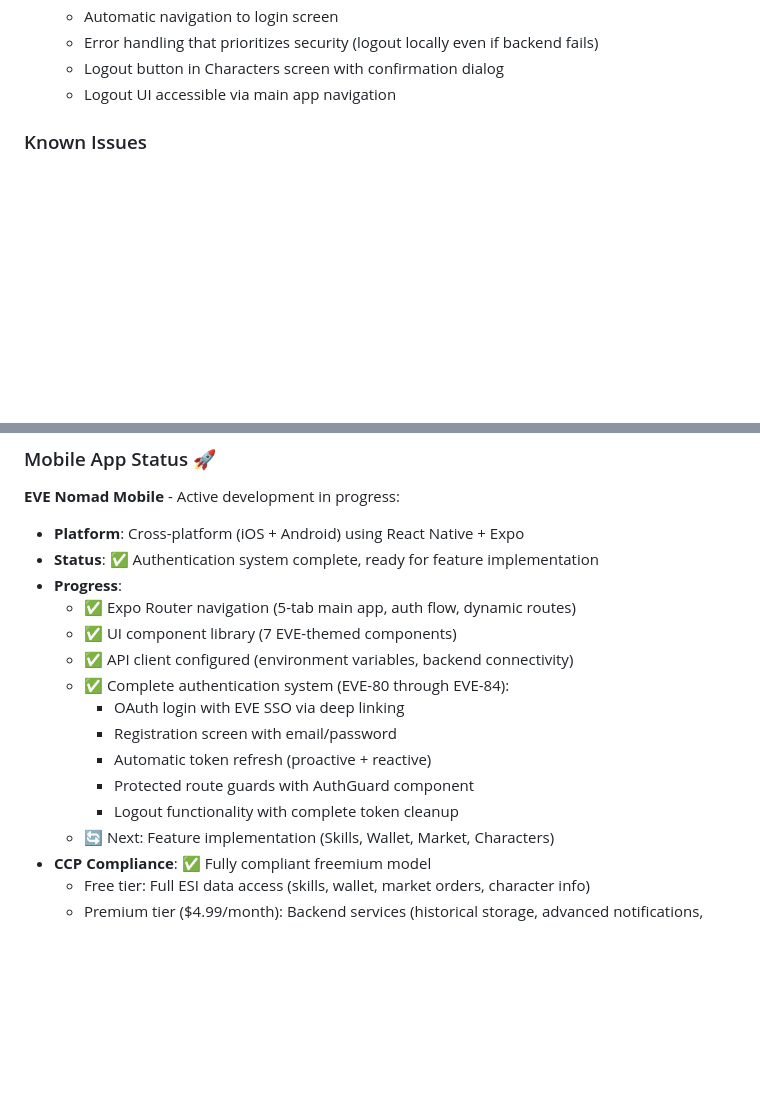
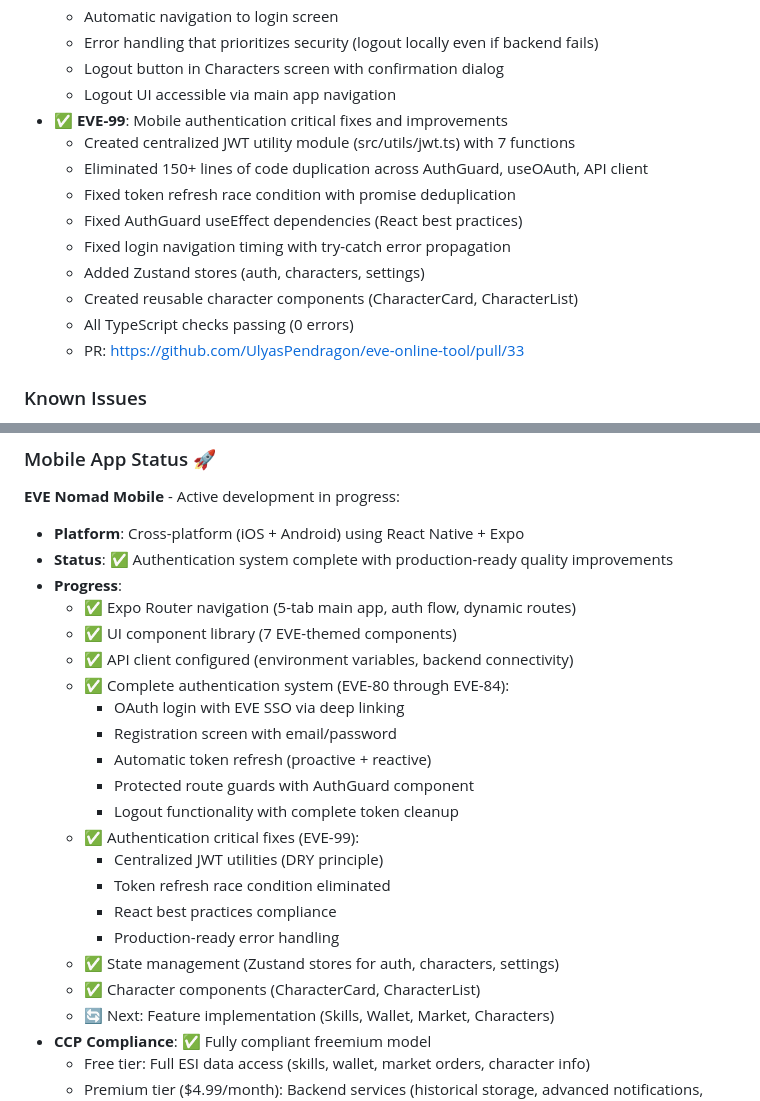
Before and after one commit to UlyasPendragon/eve-online-tool, a Markdown page: CLAUDE.md, 2 parts joined by grey strips. Rendered like a GitHub page; blank space fills up the shorter version.

Commit message:
docs: Update CLAUDE.md with EVE-99 completion details
Added EVE-99 to completed work section with comprehensive implementation details.

🤖 Generated with [Claude Code](https://claude.com/claude-code)

Co-Authored-By: Claude <noreply@anthropic.com>

```diff
--- a/CLAUDE.md
+++ b/CLAUDE.md
@@ -130,6 +130,16 @@ The repository contains comprehensive research and planning documentation. A det
   - Error handling that prioritizes security (logout locally even if backend fails)
   - Logout button in Characters screen with confirmation dialog
   - Logout UI accessible via main app navigation
+- ✅ **EVE-99**: Mobile authentication critical fixes and improvements
+  - Created centralized JWT utility module (src/utils/jwt.ts) with 7 functions
+  - Eliminated 150+ lines of code duplication across AuthGuard, useOAuth, API client
+  - Fixed token refresh race condition with promise deduplication
+  - Fixed AuthGuard useEffect dependencies (React best practices)
+  - Fixed login navigation timing with try-catch error propagation
+  - Added Zustand stores (auth, characters, settings)
+  - Created reusable character components (CharacterCard, CharacterList)
+  - All TypeScript checks passing (0 errors)
+  - PR: https://github.com/UlyasPendragon/eve-online-tool/pull/33
 
 ### Known Issues
 - ⚠️ **EVE-70**: TypeScript strict mode errors (65+ errors blocking CI)
@@ -150,7 +160,7 @@ The repository contains comprehensive research and planning documentation. A det
 ### Mobile App Status 🚀
 **EVE Nomad Mobile** - Active development in progress:
 - **Platform**: Cross-platform (iOS + Android) using React Native + Expo
-- **Status**: ✅ Authentication system complete, ready for feature implementation
+- **Status**: ✅ Authentication system complete with production-ready quality improvements
 - **Progress**:
   - ✅ Expo Router navigation (5-tab main app, auth flow, dynamic routes)
   - ✅ UI component library (7 EVE-themed components)
@@ -161,6 +171,13 @@ The repository contains comprehensive research and planning documentation. A det
     - Automatic token refresh (proactive + reactive)
     - Protected route guards with AuthGuard component
     - Logout functionality with complete token cleanup
+  - ✅ Authentication critical fixes (EVE-99):
+    - Centralized JWT utilities (DRY principle)
+    - Token refresh race condition eliminated
+    - React best practices compliance
+    - Production-ready error handling
+  - ✅ State management (Zustand stores for auth, characters, settings)
+  - ✅ Character components (CharacterCard, CharacterList)
   - 🔄 Next: Feature implementation (Skills, Wallet, Market, Characters)
 - **CCP Compliance**: ✅ Fully compliant freemium model
   - Free tier: Full ESI data access (skills, wallet, market orders, character info)
```
